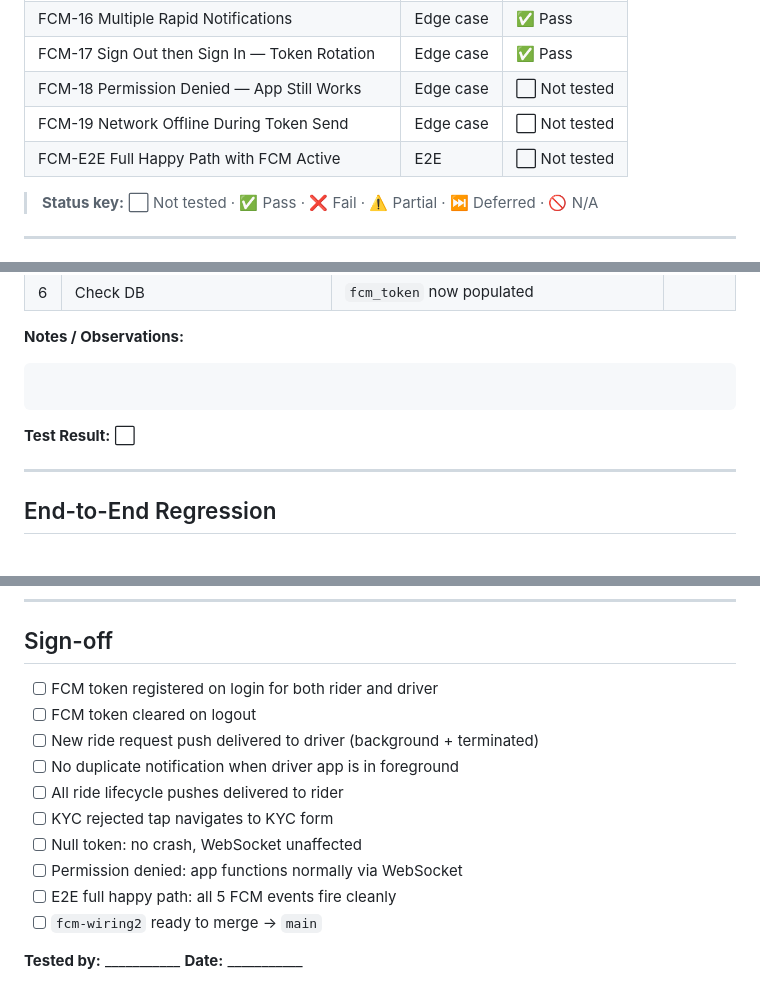
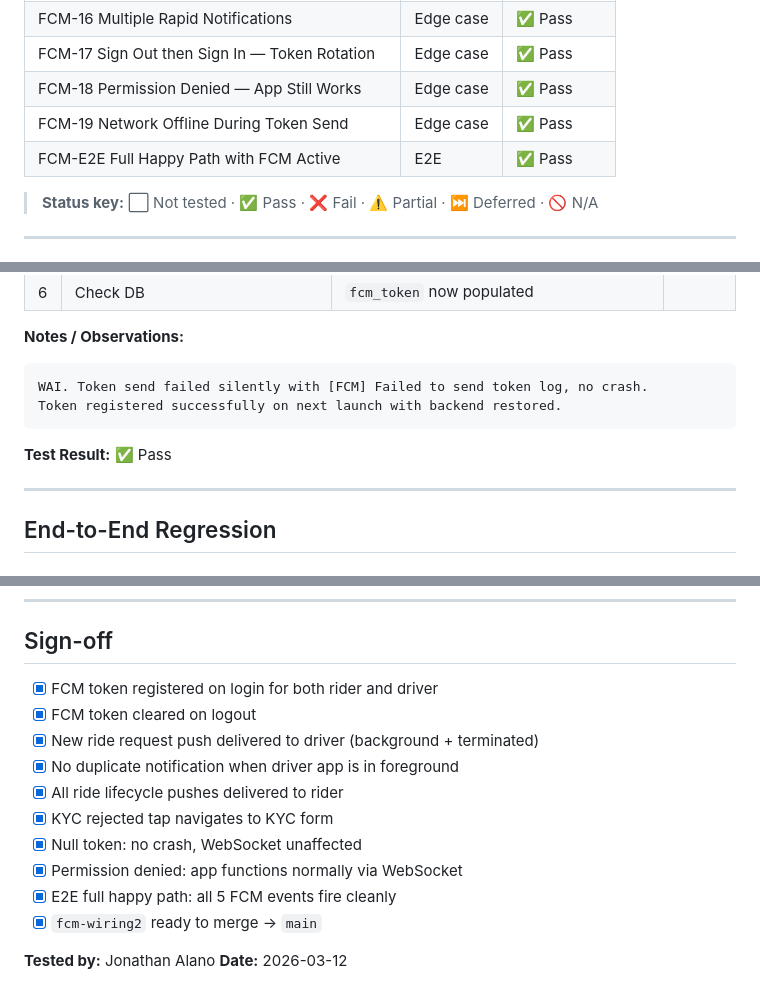
Before and after one commit to joe-alan/anjem, a Markdown page: FCM_TEST_LOG.md, 3 parts joined by grey strips. Drawn GitHub-style.

Commit message:
docs(test): log FCM-18, 19, E2E pass — all sign-off checks complete
Co-Authored-By: Claude Sonnet 4.6 <noreply@anthropic.com>

````diff
--- a/FCM_TEST_LOG.md
+++ b/FCM_TEST_LOG.md
@@ -29,9 +29,9 @@
 | FCM-15 Null FCM Token — Graceful Skip             | Edge case  | ✅ Pass       |
 | FCM-16 Multiple Rapid Notifications               | Edge case  | ✅ Pass       |
 | FCM-17 Sign Out then Sign In — Token Rotation     | Edge case  | ✅ Pass       |
-| FCM-18 Permission Denied — App Still Works        | Edge case  | ⬜ Not tested |
-| FCM-19 Network Offline During Token Send          | Edge case  | ⬜ Not tested |
-| FCM-E2E Full Happy Path with FCM Active           | E2E        | ⬜ Not tested |
+| FCM-18 Permission Denied — App Still Works        | Edge case  | ✅ Pass       |
+| FCM-19 Network Offline During Token Send          | Edge case  | ✅ Pass       |
+| FCM-E2E Full Happy Path with FCM Active           | E2E        | ✅ Pass       |
 
 > **Status key:** ⬜ Not tested · ✅ Pass · ❌ Fail · ⚠️ Partial · ⏭️ Deferred · 🚫 N/A
 
@@ -533,10 +533,11 @@ WAI. DB confirmed: token nulled on logout, new token registered on login.
 **Notes / Observations:**
 
 ```
-
+WAI. Token send failed silently with [FCM] Failed to send token log, no crash.
+Token registered successfully on next launch with backend restored.
 ```
 
-**Test Result:** ⬜
+**Test Result:** ✅ Pass
 
 ---
 
@@ -612,16 +614,16 @@ WAI. DB confirmed: token nulled on logout, new token registered on login.
 
 ## Sign-off
 
-- [ ] FCM token registered on login for both rider and driver
-- [ ] FCM token cleared on logout
-- [ ] New ride request push delivered to driver (background + terminated)
-- [ ] No duplicate notification when driver app is in foreground
-- [ ] All ride lifecycle pushes delivered to rider
-- [ ] KYC rejected tap navigates to KYC form
-- [ ] Null token: no crash, WebSocket unaffected
-- [ ] Permission denied: app functions normally via WebSocket
-- [ ] E2E full happy path: all 5 FCM events fire cleanly
-- [ ] `fcm-wiring2` ready to merge → `main`
+- [x] FCM token registered on login for both rider and driver
+- [x] FCM token cleared on logout
+- [x] New ride request push delivered to driver (background + terminated)
+- [x] No duplicate notification when driver app is in foreground
+- [x] All ride lifecycle pushes delivered to rider
+- [x] KYC rejected tap navigates to KYC form
+- [x] Null token: no crash, WebSocket unaffected
+- [x] Permission denied: app functions normally via WebSocket
+- [x] E2E full happy path: all 5 FCM events fire cleanly
+- [x] `fcm-wiring2` ready to merge → `main`
 
-**Tested by:** \_\_\_\_\_\_\_\_\_\_\_
-**Date:** \_\_\_\_\_\_\_\_\_\_\_
+**Tested by:** Jonathan Alano
+**Date:** 2026-03-12
````
Also changed, not shown: other parts of FCM_TEST_LOG.md (+5 -4 lines).
